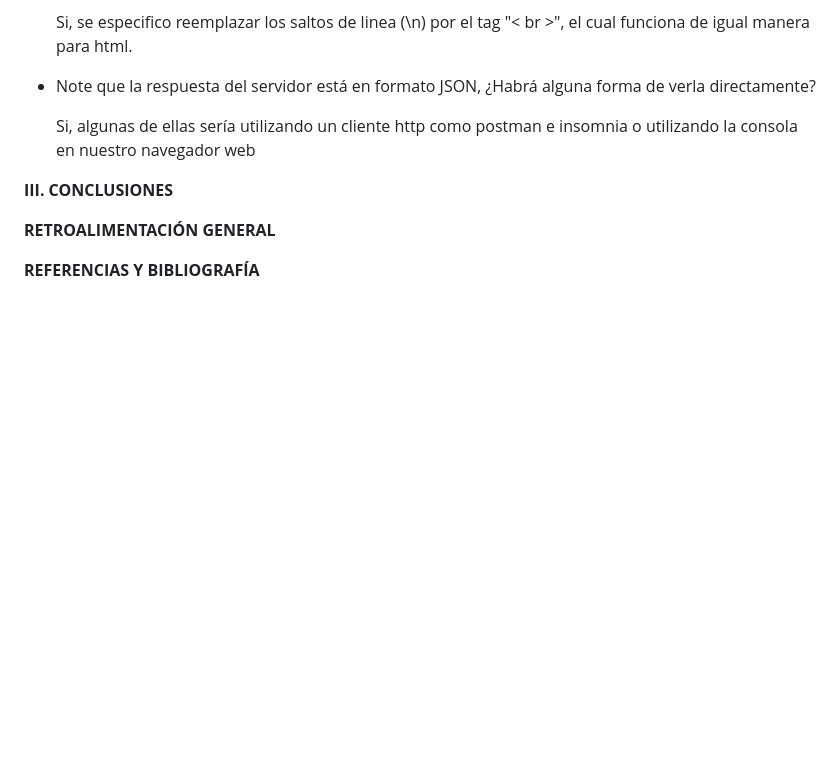
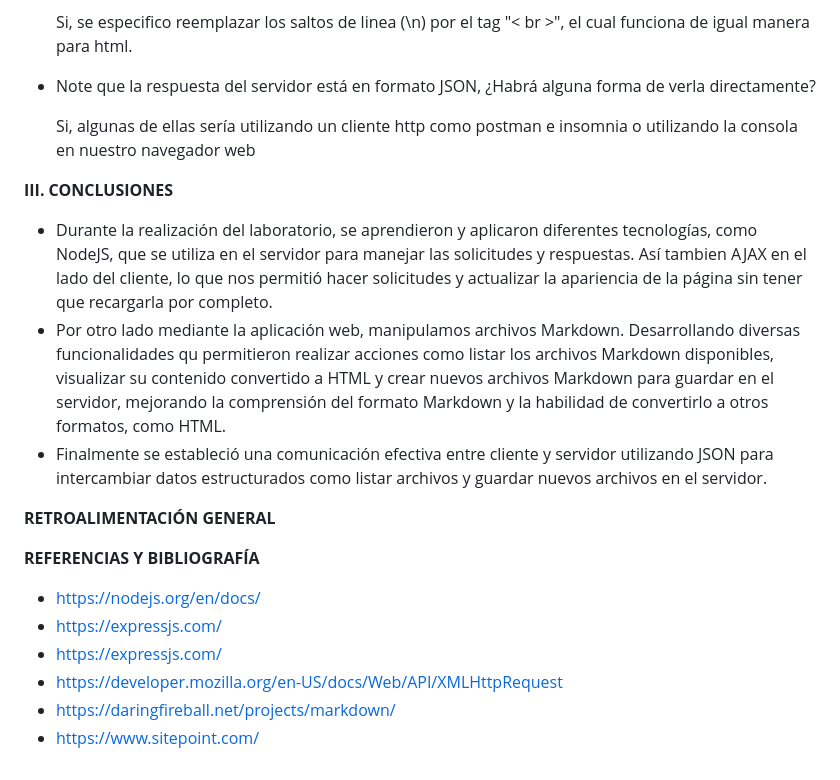
Before and after one commit to carrascoArles/Pweb2-lab03, a Markdown page: README.md, the part around the change. GitHub-like rendering; blank space fills up the shorter version.

Commit message:
Update README.md
Conclusiones y Referencias

```diff
--- a/README.md
+++ b/README.md
@@ -100,9 +100,19 @@ La comunicación entre el cliente y el servidor tiene que ser usando JSON sólam
 
 **III. CONCLUSIONES**
 
+-    Durante la realización del laboratorio, se aprendieron y aplicaron diferentes tecnologías, como NodeJS, que se utiliza en el servidor para manejar las solicitudes y respuestas. Así tambien AJAX en el lado del cliente, lo que nos permitió hacer solicitudes y actualizar la apariencia de la página sin tener que recargarla por completo.
+- Por otro lado mediante la aplicación web, manipulamos archivos Markdown. Desarrollando diversas funcionalidades qu permitieron realizar acciones como listar los archivos Markdown disponibles, visualizar su contenido convertido a HTML y crear nuevos archivos Markdown para guardar en el servidor, mejorando la comprensión del formato Markdown y la habilidad de convertirlo a otros formatos, como HTML.
+-  Finalmente se estableció una comunicación efectiva entre cliente y servidor utilizando JSON para intercambiar datos estructurados como listar archivos y guardar nuevos archivos en el servidor.
 
 
 **RETROALIMENTACIÓN GENERAL**
 
 
 **REFERENCIAS Y BIBLIOGRAFÍA**
+- [https://nodejs.org/en/docs/](https://nodejs.org/en/docs/)
+- [https://expressjs.com/](https://expressjs.com/)
+- [https://expressjs.com/](https://expressjs.com/)
+- [https://developer.mozilla.org/en-US/docs/Web/API/XMLHttpRequest](https://developer.mozilla.org/en-US/docs/Web/API/XMLHttpRequest)
+- [https://daringfireball.net/projects/markdown/](https://daringfireball.net/projects/markdown/)
+- [https://www.sitepoint.com/](https://www.sitepoint.com/)
+#
```
